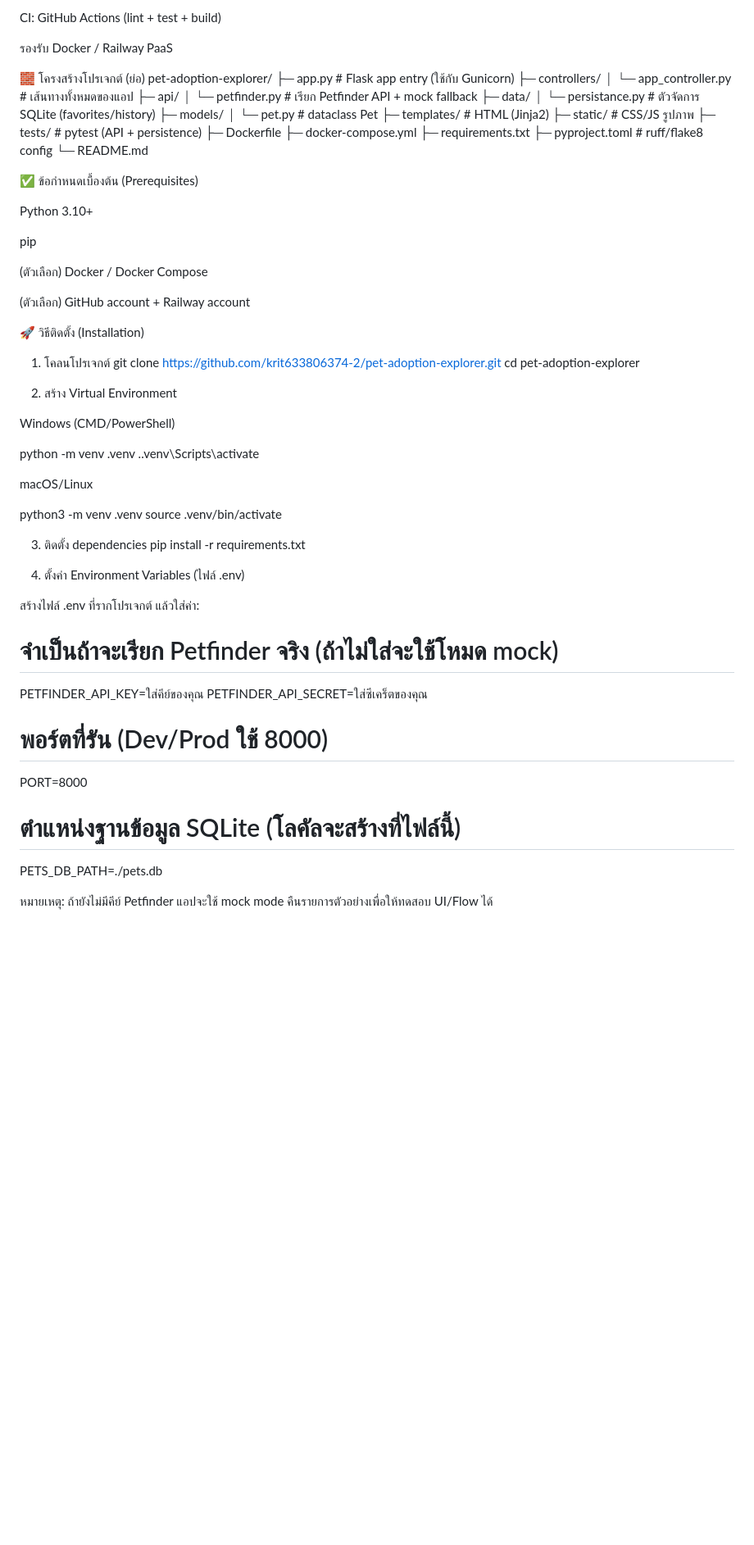
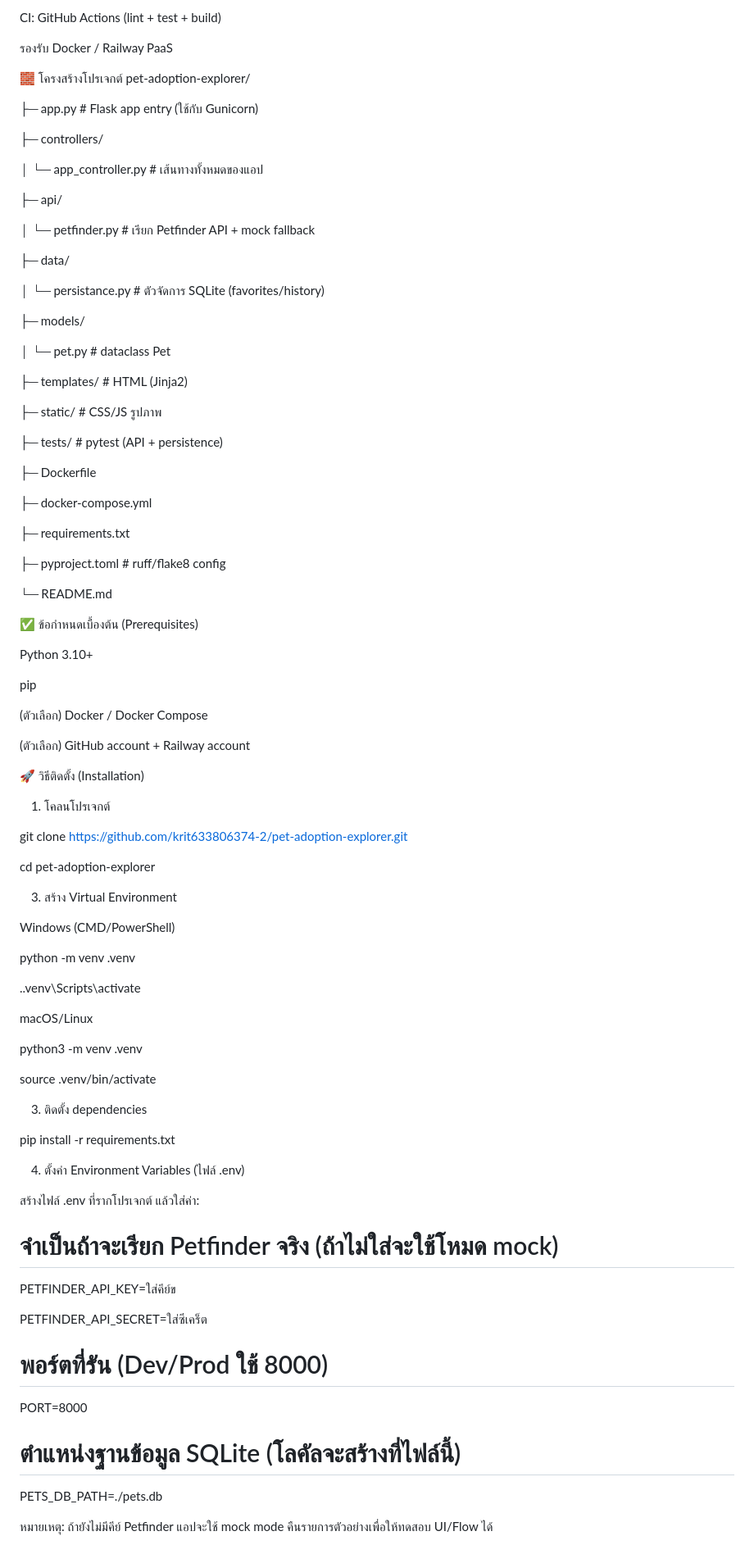
Before and after one commit to krit633806374-2/pet-adoption-explorer, a Markdown page: README.md, the part around one of its changes. Shown at 82% size. GitHub-like rendering; blank space fills up the shorter version.

```diff
--- a/README.md
+++ b/README.md
@@ -16,24 +16,41 @@ CI: GitHub Actions (lint + test + build)
 
 รองรับ Docker / Railway PaaS
 
-🧱 โครงสร้างโปรเจกต์ (ย่อ)
+🧱 โครงสร้างโปรเจกต์
 pet-adoption-explorer/
-├─ app.py                      # Flask app entry (ใช้กับ Gunicorn)
+
+├─ app.py   # Flask app entry (ใช้กับ Gunicorn)
+
 ├─ controllers/
+
 │  └─ app_controller.py        # เส้นทางทั้งหมดของแอป
+
 ├─ api/
+
 │  └─ petfinder.py             # เรียก Petfinder API + mock fallback
+
 ├─ data/
+
 │  └─ persistance.py           # ตัวจัดการ SQLite (favorites/history)
+
 ├─ models/
+
 │  └─ pet.py                   # dataclass Pet
+
 ├─ templates/                  # HTML (Jinja2)
+
 ├─ static/                     # CSS/JS รูปภาพ
+
 ├─ tests/                      # pytest (API + persistence)
+
 ├─ Dockerfile
+
 ├─ docker-compose.yml
+
 ├─ requirements.txt
+
 ├─ pyproject.toml              # ruff/flake8 config
+
 └─ README.md
 
 ✅ ข้อกำหนดเบื้องต้น (Prerequisites)
@@ -48,23 +65,28 @@ pip
 
 🚀 วิธีติดตั้ง (Installation)
 1) โคลนโปรเจกต์
+
 git clone https://github.com/krit633806374-2/pet-adoption-explorer.git
+
 cd pet-adoption-explorer
 
-2) สร้าง Virtual Environment
+3) สร้าง Virtual Environment
 
 Windows (CMD/PowerShell)
 
 python -m venv .venv
+
 .\.venv\Scripts\activate
 
 
 macOS/Linux
 
 python3 -m venv .venv
+
 source .venv/bin/activate
 
 3) ติดตั้ง dependencies
+
 pip install -r requirements.txt
 
 4) ตั้งค่า Environment Variables (ไฟล์ .env)
@@ -72,13 +94,17 @@ pip install -r requirements.txt
 สร้างไฟล์ .env ที่รากโปรเจกต์ แล้วใส่ค่า:
 
 # จำเป็นถ้าจะเรียก Petfinder จริง (ถ้าไม่ใส่จะใช้โหมด mock)
-PETFINDER_API_KEY=ใส่คีย์ของคุณ
-PETFINDER_API_SECRET=ใส่ซีเคร็ตของคุณ
+
+PETFINDER_API_KEY=ใส่คีย์ข
+
+PETFINDER_API_SECRET=ใส่ซีเคร็ต
 
 # พอร์ตที่รัน (Dev/Prod ใช้ 8000)
+
 PORT=8000
 
 # ตำแหน่งฐานข้อมูล SQLite (โลคัลจะสร้างที่ไฟล์นี้)
+
 PETS_DB_PATH=./pets.db
 
 
```
Also changed, not shown: other parts of README.md (+20 -0 lines).
